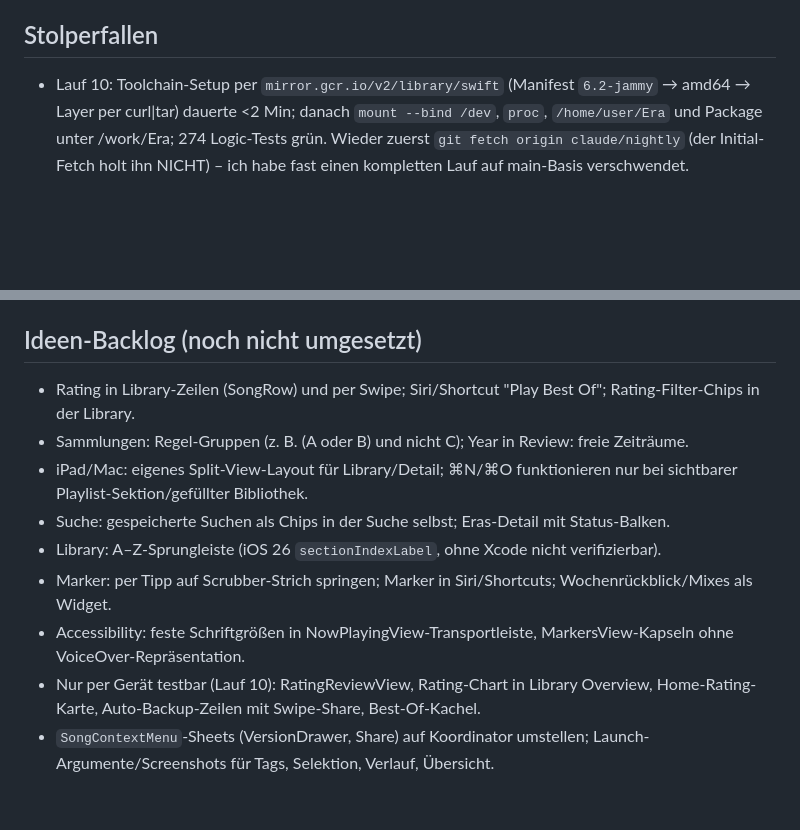
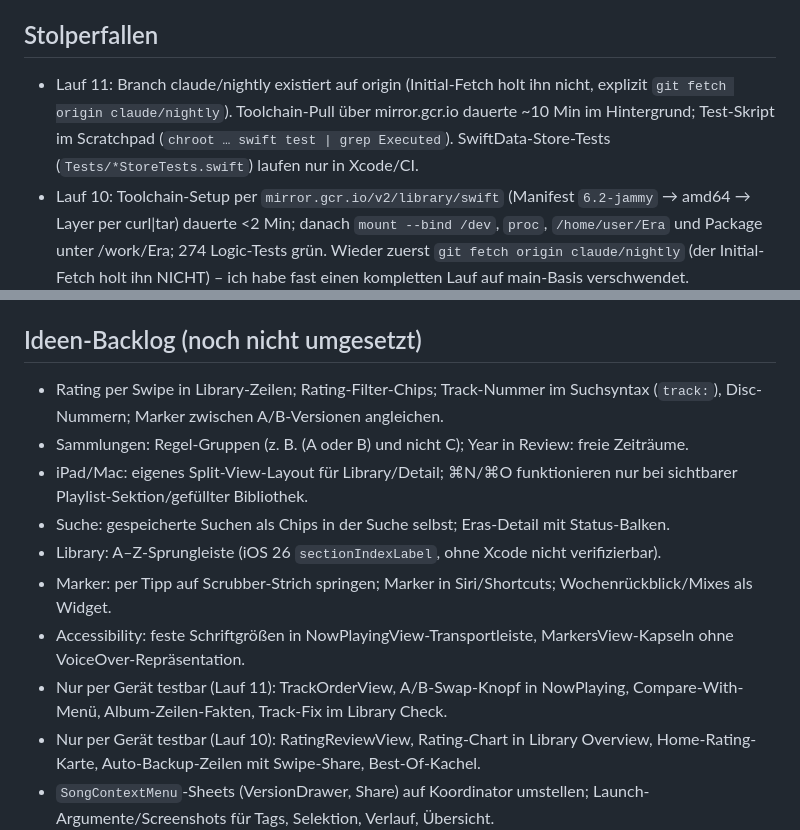
Before and after one commit to Malti2/Era, a Markdown page: CLAUDE.md, 2 parts joined by grey strips. Drawn GitHub-style; blank space fills up the shorter version.

```diff
--- a/CLAUDE.md
+++ b/CLAUDE.md
@@ -40,6 +41,7 @@ Versionen. Alles bleibt lokal: kein Server, kein Account, kein Tracking. Distrib
 - Keine neuen Abhängigkeiten ohne guten Grund; keine Secrets.
 
 ## Stolperfallen
+- Lauf 11: Branch claude/nightly existiert auf origin (Initial-Fetch holt ihn nicht, explizit `git fetch origin claude/nightly`). Toolchain-Pull über mirror.gcr.io dauerte ~10 Min im Hintergrund; Test-Skript im Scratchpad (`chroot … swift test | grep Executed`). SwiftData-Store-Tests (`Tests/*StoreTests.swift`) laufen nur in Xcode/CI.
 - Lauf 10: Toolchain-Setup per `mirror.gcr.io/v2/library/swift` (Manifest `6.2-jammy` → amd64 → Layer per curl|tar) dauerte <2 Min; danach `mount --bind /dev`, `proc`, `/home/user/Era` und Package unter /work/Era; 274 Logic-Tests grün. Wieder zuerst `git fetch origin claude/nightly` (der Initial-Fetch holt ihn NICHT) – ich habe fast einen kompletten Lauf auf main-Basis verschwendet.
 - Lauf 9: Branch wurde zuerst fälschlich von main angelegt (Prompt-Branch claude/nightly vs. System-Branch) – IMMER zuerst `git fetch origin claude/nightly` und `git checkout -B claude/nightly origin/claude/nightly`. Toolchain: mirror.gcr.io-Pull lief in ~5 Min; Chroot-Setup inkl. Package.swift wie unten. `.fileImporter` nicht verwenden (Geräte-Bug) → `DocumentPicker`.
 - Toolchain 8. Lauf: Docker-Hub-Rate-Limit umgehen mit **`mirror.gcr.io/v2/library/swift`** (anonym, kein Token, Layer in <1 Min per curl|tar). Manifest-Index → amd64-Digest → Layer. Dann Chroot wie unten; Package-Manifest (swift-tools 5.9, Target Era → Sources/Era Symlink auf Sources/Logic, Tests/EraTests → Tests/Logic) neu anlegen. 244 Tests grün.
@@ -66,12 +68,13 @@ Versionen. Alles bleibt lokal: kein Server, kein Account, kein Tracking. Distrib
 - Der Store besitzt einen eigenen `ModelContext`; Views liefern Modelle aus dem Environment-Context → vor Writes `resolve()`.
 
 ## Ideen-Backlog (noch nicht umgesetzt)
-- Rating in Library-Zeilen (SongRow) und per Swipe; Siri/Shortcut "Play Best Of"; Rating-Filter-Chips in der Library.
+- Rating per Swipe in Library-Zeilen; Rating-Filter-Chips; Track-Nummer im Suchsyntax (`track:`), Disc-Nummern; Marker zwischen A/B-Versionen angleichen.
 - Sammlungen: Regel-Gruppen (z. B. (A oder B) und nicht C); Year in Review: freie Zeiträume.
 - iPad/Mac: eigenes Split-View-Layout für Library/Detail; ⌘N/⌘O funktionieren nur bei sichtbarer Playlist-Sektion/gefüllter Bibliothek.
 - Suche: gespeicherte Suchen als Chips in der Suche selbst; Eras-Detail mit Status-Balken.
 - Library: A–Z-Sprungleiste (iOS 26 `sectionIndexLabel`, ohne Xcode nicht verifizierbar).
 - Marker: per Tipp auf Scrubber-Strich springen; Marker in Siri/Shortcuts; Wochenrückblick/Mixes als Widget.
 - Accessibility: feste Schriftgrößen in NowPlayingView-Transportleiste, MarkersView-Kapseln ohne VoiceOver-Repräsentation.
+- Nur per Gerät testbar (Lauf 11): TrackOrderView, A/B-Swap-Knopf in NowPlaying, Compare-With-Menü, Album-Zeilen-Fakten, Track-Fix im Library Check.
 - Nur per Gerät testbar (Lauf 10): RatingReviewView, Rating-Chart in Library Overview, Home-Rating-Karte, Auto-Backup-Zeilen mit Swipe-Share, Best-Of-Kachel.
 - `SongContextMenu`-Sheets (VersionDrawer, Share) auf Koordinator umstellen; Launch-Argumente/Screenshots für Tags, Selektion, Verlauf, Übersicht.
```
Also changed, not shown: other parts of CLAUDE.md (+1 -0 lines), README.md (+2 -1 lines).
